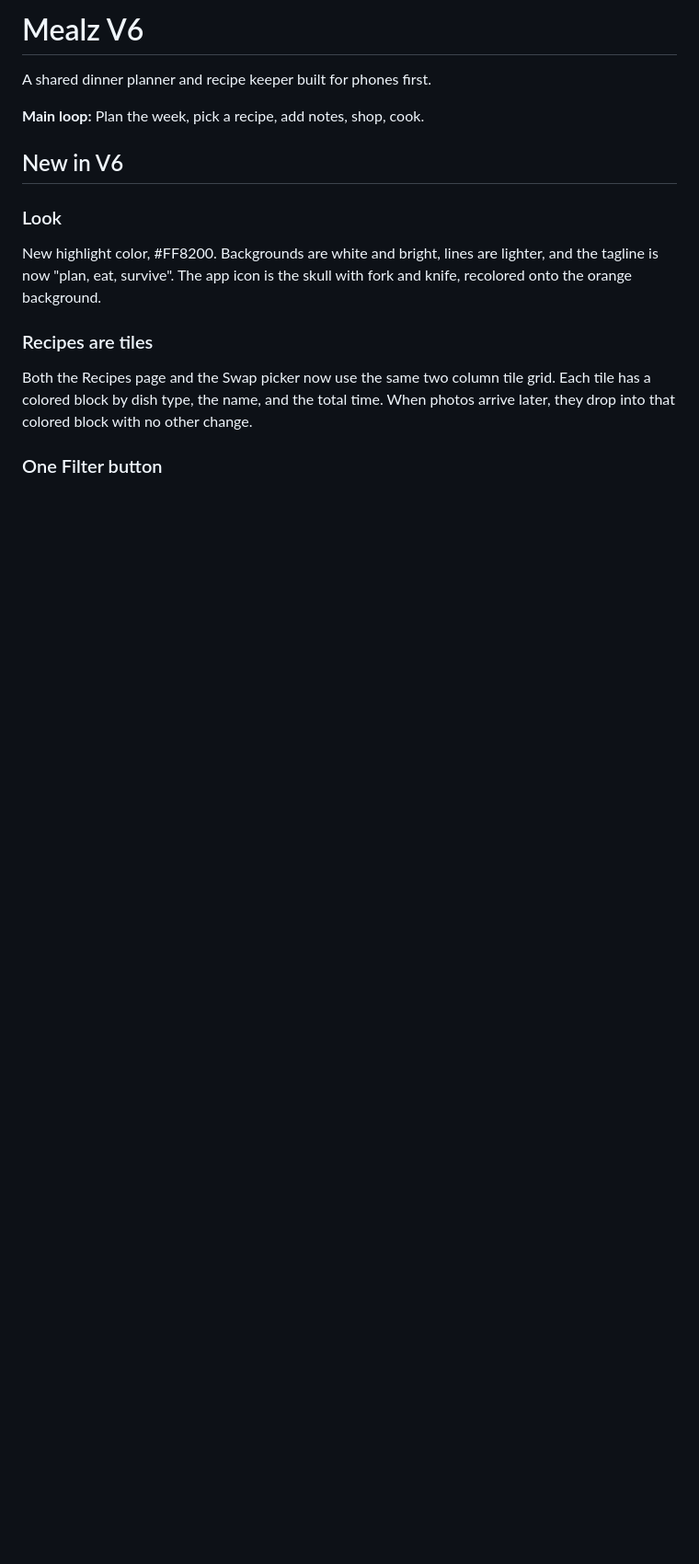
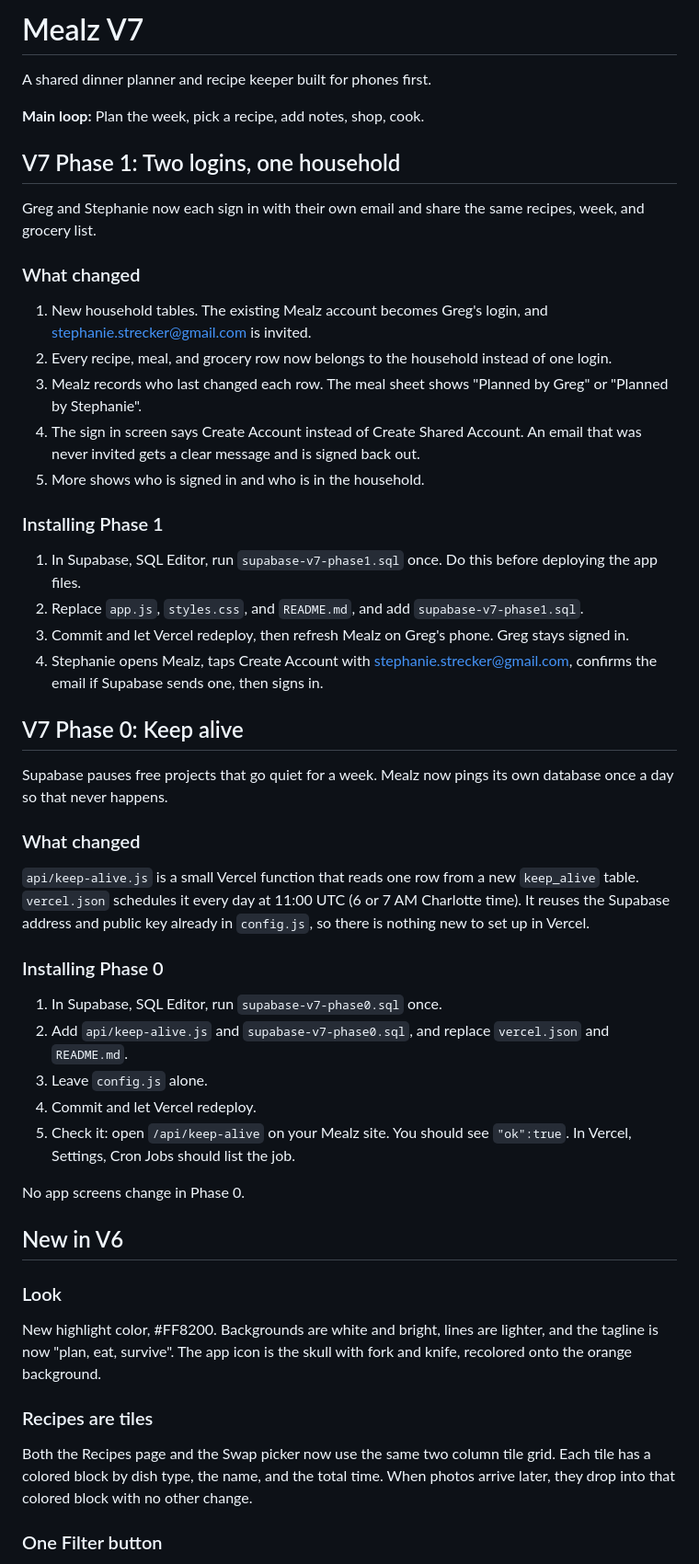
Before and after one commit to gregzirkle-ux/MealZ, a Markdown page: README.md, the part around the change. Shown at 92% size. GitHub-like rendering; blank space fills up the shorter version.

Commit message:
Revise README for Mealz V7 updates
Updated README to reflect changes in Mealz V7, including new login features and installation instructions for phases 0 and 1.

```diff
--- a/README.md
+++ b/README.md
@@ -1,8 +1,41 @@
-# Mealz V6
+# Mealz V7
 
 A shared dinner planner and recipe keeper built for phones first.
 
 **Main loop:** Plan the week, pick a recipe, add notes, shop, cook.
+
+## V7 Phase 1: Two logins, one household
+
+Greg and Stephanie now each sign in with their own email and share the same recipes, week, and grocery list.
+
+### What changed
+1. New household tables. The existing Mealz account becomes Greg's login, and stephanie.strecker@gmail.com is invited.
+2. Every recipe, meal, and grocery row now belongs to the household instead of one login.
+3. Mealz records who last changed each row. The meal sheet shows "Planned by Greg" or "Planned by Stephanie".
+4. The sign in screen says Create Account instead of Create Shared Account. An email that was never invited gets a clear message and is signed back out.
+5. More shows who is signed in and who is in the household.
+
+### Installing Phase 1
+1. In Supabase, SQL Editor, run `supabase-v7-phase1.sql` once. Do this before deploying the app files.
+2. Replace `app.js`, `styles.css`, and `README.md`, and add `supabase-v7-phase1.sql`.
+3. Commit and let Vercel redeploy, then refresh Mealz on Greg's phone. Greg stays signed in.
+4. Stephanie opens Mealz, taps Create Account with stephanie.strecker@gmail.com, confirms the email if Supabase sends one, then signs in.
+
+## V7 Phase 0: Keep alive
+
+Supabase pauses free projects that go quiet for a week. Mealz now pings its own database once a day so that never happens.
+
+### What changed
+`api/keep-alive.js` is a small Vercel function that reads one row from a new `keep_alive` table. `vercel.json` schedules it every day at 11:00 UTC (6 or 7 AM Charlotte time). It reuses the Supabase address and public key already in `config.js`, so there is nothing new to set up in Vercel.
+
+### Installing Phase 0
+1. In Supabase, SQL Editor, run `supabase-v7-phase0.sql` once.
+2. Add `api/keep-alive.js` and `supabase-v7-phase0.sql`, and replace `vercel.json` and `README.md`.
+3. Leave `config.js` alone.
+4. Commit and let Vercel redeploy.
+5. Check it: open `/api/keep-alive` on your Mealz site. You should see `"ok":true`. In Vercel, Settings, Cron Jobs should list the job.
+
+No app screens change in Phase 0.
 
 ## New in V6
 
```
